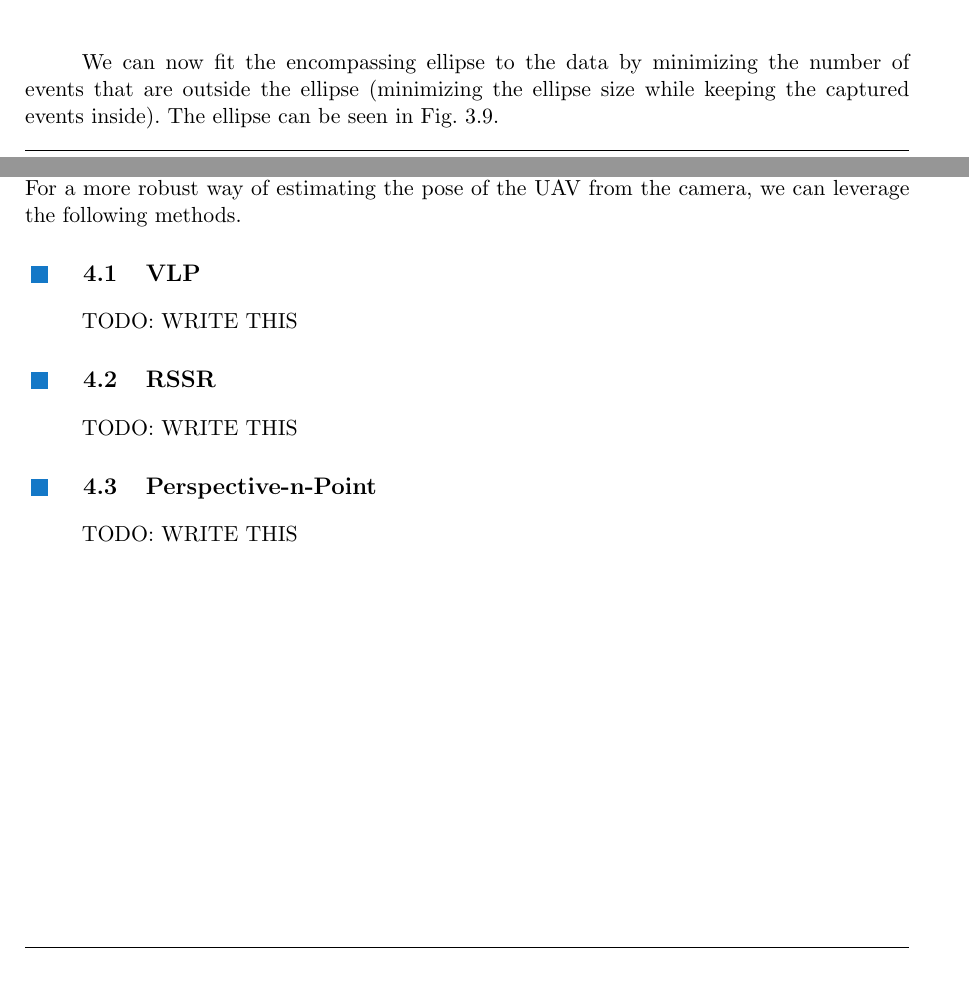
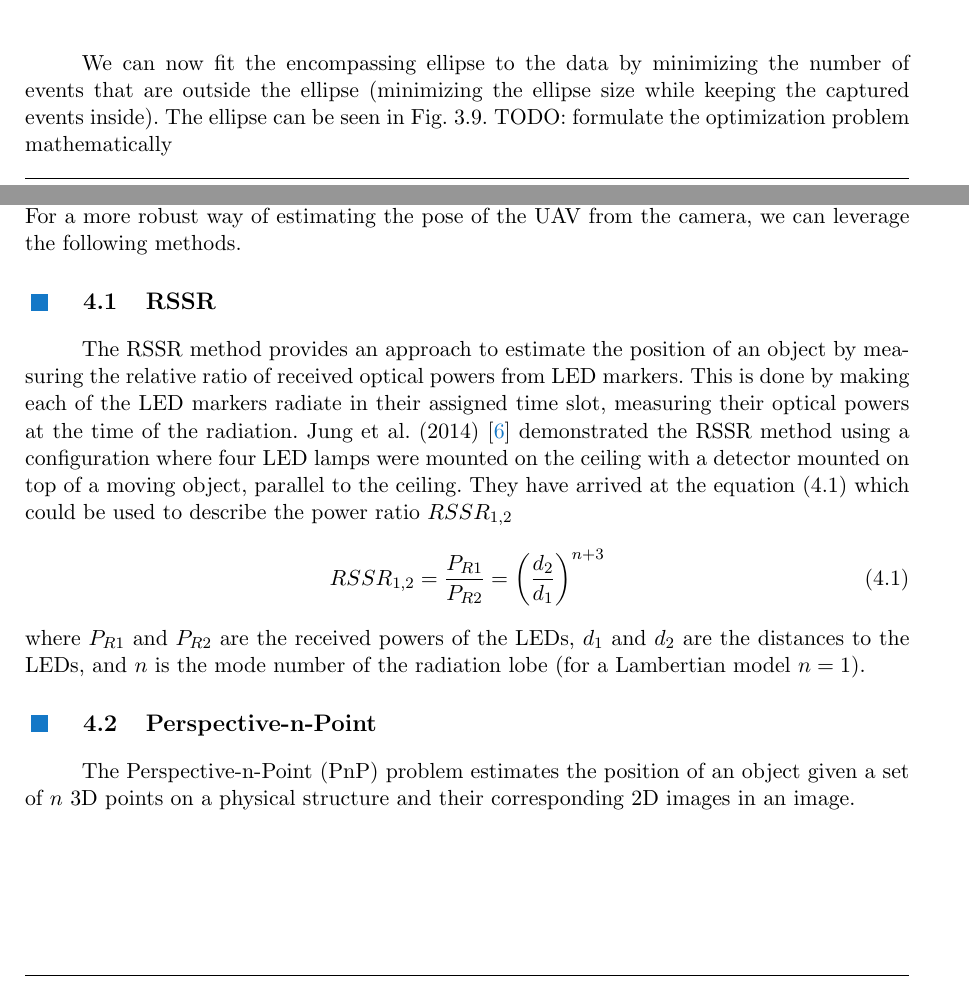
Before and after one commit to kubakubakuba/Bachelor-Thesis, a LaTeX thesis (main.tex, which reads src/calibration.tex, src/distance.tex): two parts of pages 27 and 31 of 35, joined at a grey line, cut so that both start at the same text. Compiled offline with pdfLaTeX.

Commit message:
update distance estimation text

```diff
--- a/src/calibration.tex
+++ b/src/calibration.tex
@@ -193,7 +193,7 @@ The calibration results can be seen in \reffig{fig:calib_r}.
 
 We can now fit the encompassing ellipse to the data by minimizing the number of events that are outside the ellipse (minimizing the ellipse size while keeping the
 captured events inside). The ellipse can be seen in \reffig{fig:ellipse_fit}.
-
+TODO: formulate the optimization problem mathematically
 \begin{figure}[H]
 	\centering
 	\includegraphics[width=0.7\textwidth]{./fig/svg/ellipse_fit.pdf}
--- a/src/distance.tex
+++ b/src/distance.tex
@@ -16,11 +16,19 @@ time on a global shutter camera, which can then give an under- or over-exposed f
 It also does not generalize the problem of estimating the position of an arbitrary UAV marked with LED lights and a camera with previously unspecified
 settings. For a more robust way of estimating the pose of the UAV from the camera, we can leverage the following methods.
 
-\section{VLP}
-TODO: WRITE THIS
+\section{RSSR}
 
-\section{RSSR}
-TODO: WRITE THIS
+The \ac{RSSR} method provides an approach to estimate the position of an object by measuring the relative ratio of received optical powers from \ac{LED}
+markers. This is done by making each of the \ac{LED} markers radiate in their assigned time slot, measuring their optical powers at the time of the
+radiation. Jung et al. (2014) \cite{sooyongrssr} demonstrated the \ac{RSSR} method using a configuration where four LED lamps were mounted on the ceiling
+with a detector mounted on top of a moving object, parallel to the ceiling.
+They have arrived at the equation \refeq{eq:rssr} which could be used to describe the power ratio $RSSR_{1,2}$
+\begin{equation}
+RSSR_{1,2} = \frac{P_{R1}}{P_{R2}} = \left( \frac{d_2}{d_1} \right)^{n+3}
+\label{eq:rssr}
+\end{equation}
+where $P_{R1}$ and $P_{R2}$ are the received powers of the \ac{LED}s, $d_1$ and $d_2$ are the distances to the \ac{LED}s, and $n$ is the mode number of the radiation lobe (for a Lambertian model $n = 1$).
 
 \section{Perspective-n-Point}
-TODO: WRITE THIS
+The \ac{PnP} problem estimates the position of an object given a set of $n$ 3D points on a physical structure and their corresponding 2D images in an
+image.
```
Also changed, not shown: src/abbreviations.tex (+3 -0 lines).
